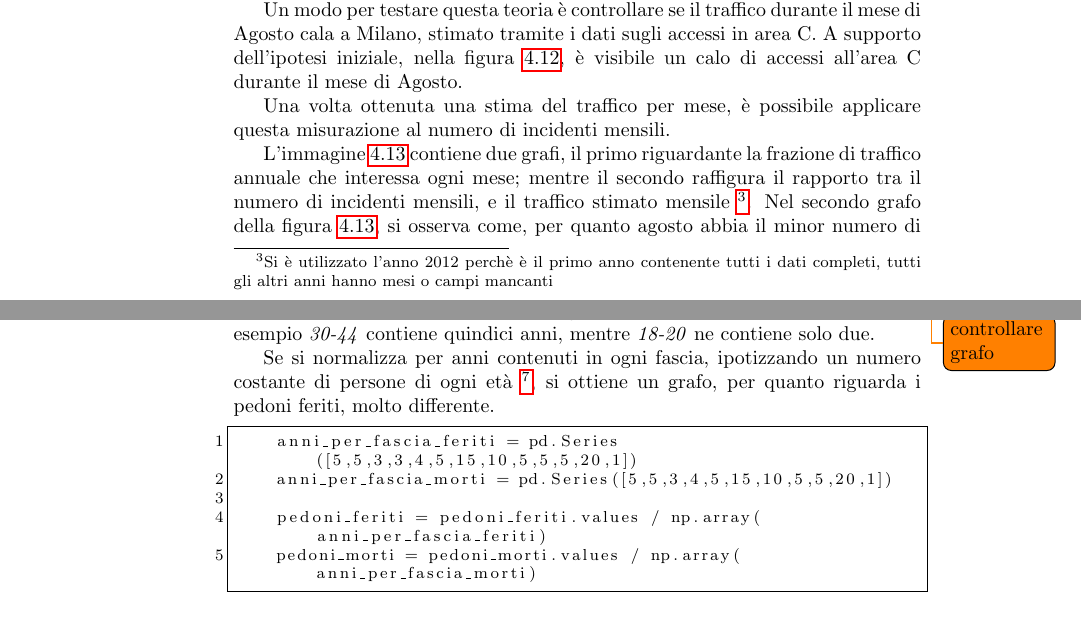
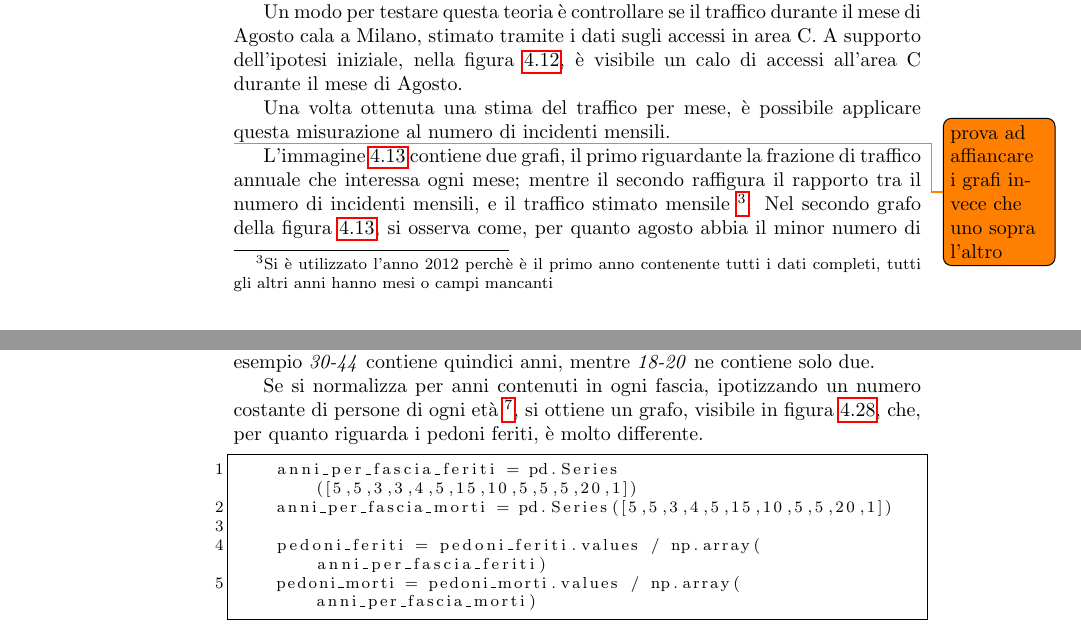
Before and after one commit to lelepado01/Tesi-di-Laurea-Triennale, a LaTeX document (tesi/Tesi.tex): two parts of pages 41 and 55 of 73, joined at a grey line, cut so that both start at the same text. Compiled offline with pdfLaTeX.

Commit message:
modificato secondo grafodi eta_pedoni

```diff
--- a/tesi/Tesi.tex
+++ b/tesi/Tesi.tex
@@ -1299,6 +1301,7 @@ al numero di incidenti mensili.
     \caption{Incidenti al mese, tenendo conto del traffico nello stesso periodo (2012)}
     \label{fig:incidenti-traffico-mese}
 \end{figure}
+\todo{prova ad affiancare i grafi invece che uno sopra l'altro}
 
 L'immagine \ref{fig:incidenti-traffico-mese} contiene due grafi,
 il primo riguardante la frazione di traffico annuale che interessa ogni mese;
@@ -1732,14 +1736,15 @@ che  comprende le fasce tra 30 e 54 anni di età.
     \label{fig:eta-pedoni}
 \end{figure}
-\todo{controllare grafo}
 
 Non tutte queste fasce però contengono lo stesso numero di anni di età, per esempio
 \textit{30-44} contiene quindici anni, mentre \textit{18-20} ne contiene solo due.
 
 Se si normalizza per anni contenuti in ogni fascia, ipotizzando un numero
 costante di persone di ogni età
-\footnote{La normalizzazione tiene conto che la fascia di età '65 anni e oltre' vale venti anni.},
-si ottiene un grafo, per quanto riguarda i pedoni feriti, molto differente.
+\footnote{La normalizzazione tiene conto che la fascia di età '65 anni e oltre' vale
+venti anni.},
+si ottiene un grafo, visibile in figura \ref{fig:eta-pedoni}, che, per quanto riguarda
+i pedoni feriti, è molto differente.
 
 \begin{lstlisting}[language=Python]
     anni_per_fascia_feriti = pd.Series([5,5,3,3,4,5,15,10,5,5,5,20,1])
```
Also changed, not shown: src/incidenti/incidenti_senza_coords/pedoni/eta_pedoni.png, tesi/Tesi.tex (6 more changed lines), 2 other files.
